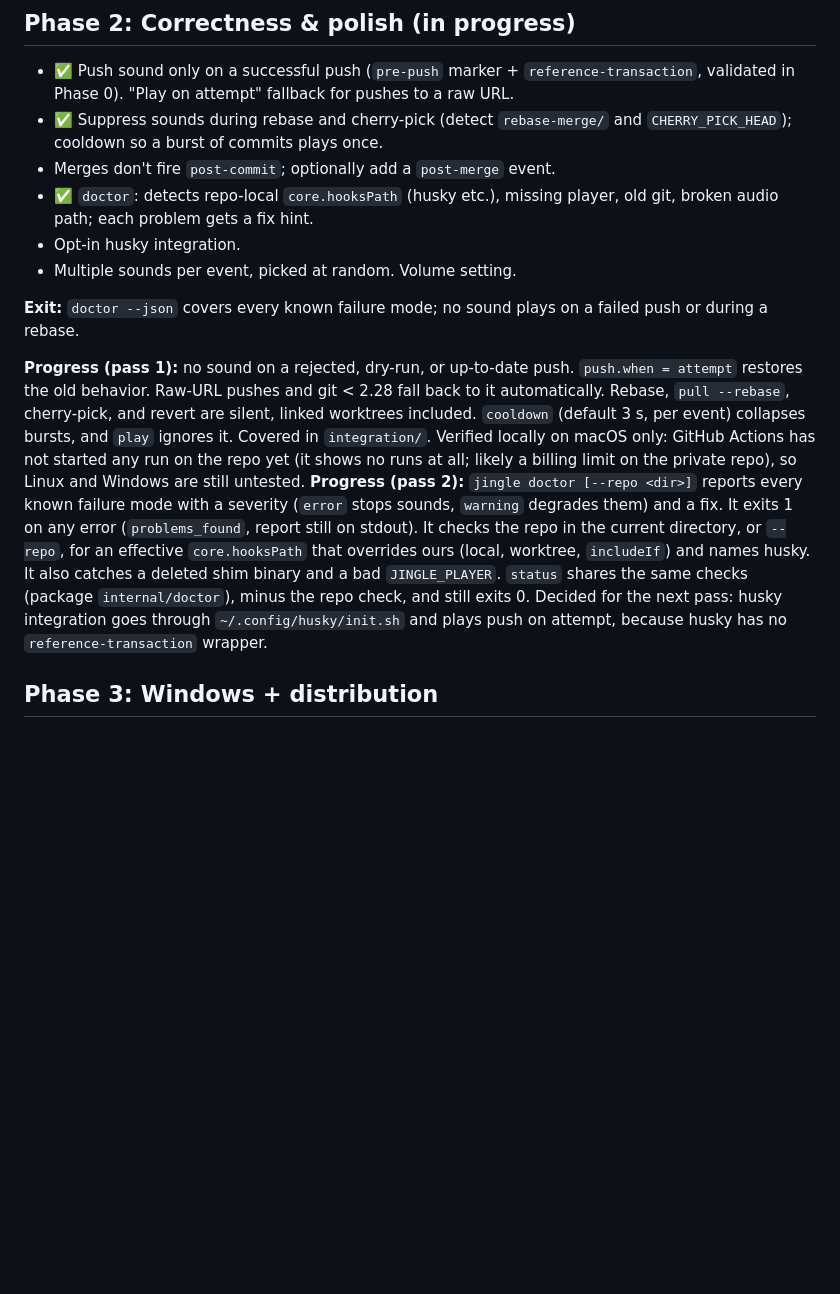
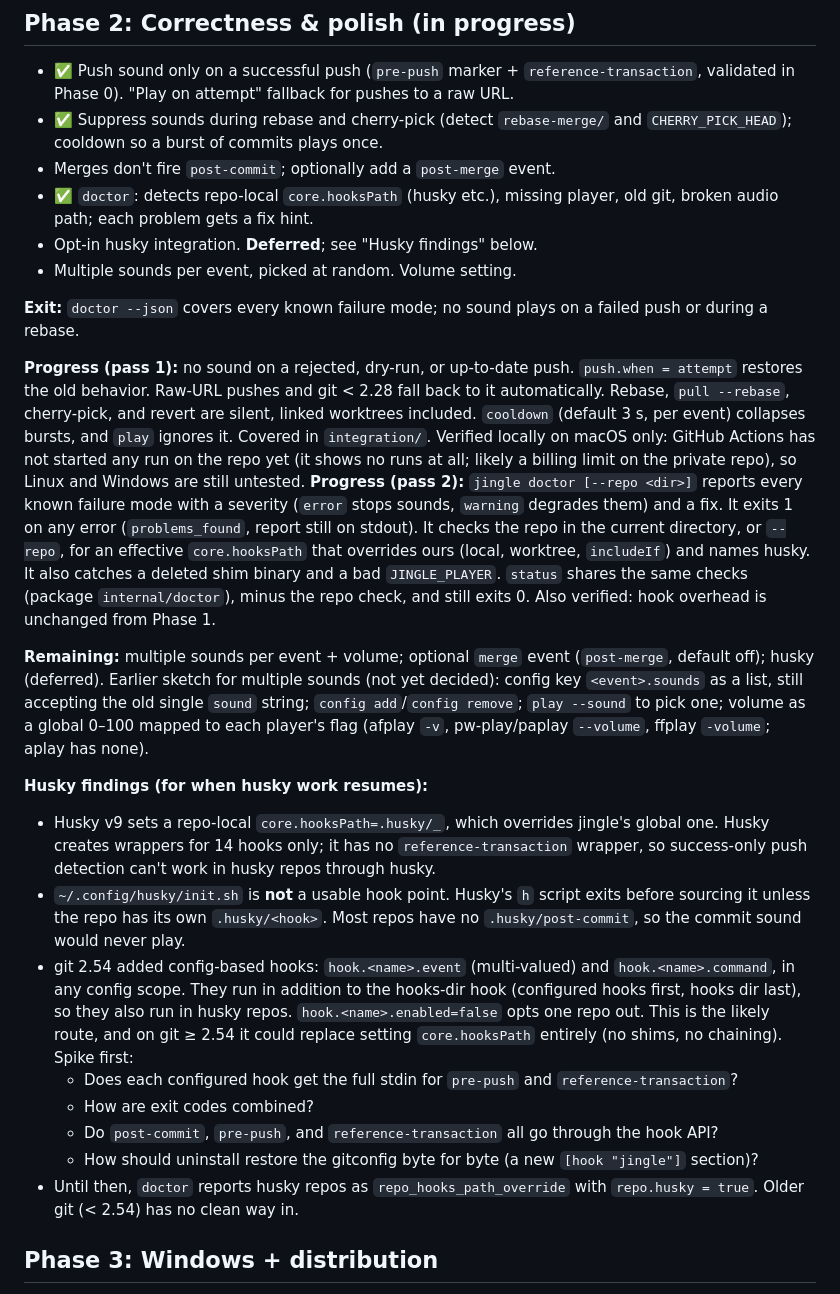
Before and after one commit to OPDhaker/jingle, a Markdown page: PRD.md, the part around the change. Drawn GitHub-style; blank space fills up the shorter version.

Commit message:
Docs: record husky findings, defer husky, list remaining Phase 2 work
Husky's init.sh only runs when the repo has its own .husky/<hook>, so it
can't carry the commit sound in most repos. git 2.54's config-based hooks
(hook.<name>.event/.command) run regardless of core.hooksPath and are the
likely route; recorded with the open questions a spike must answer.

Co-Authored-By: Opus <noreply@anthropic.com>

```diff
--- a/PRD.md
+++ b/PRD.md
@@ -49,12 +49,24 @@ Play a producer tag when you `git commit` / `git push`. Install once, globally;
 - ✅ Suppress sounds during rebase and cherry-pick (detect `rebase-merge/` and `CHERRY_PICK_HEAD`); cooldown so a burst of commits plays once.
 - Merges don't fire `post-commit`; optionally add a `post-merge` event.
 - ✅ `doctor`: detects repo-local `core.hooksPath` (husky etc.), missing player, old git, broken audio path; each problem gets a fix hint.
-- Opt-in husky integration.
+- Opt-in husky integration. **Deferred**; see "Husky findings" below.
 - Multiple sounds per event, picked at random. Volume setting.
 
 **Exit:** `doctor --json` covers every known failure mode; no sound plays on a failed push or during a rebase.
 
-**Progress (pass 1):** no sound on a rejected, dry-run, or up-to-date push. `push.when = attempt` restores the old behavior. Raw-URL pushes and git < 2.28 fall back to it automatically. Rebase, `pull --rebase`, cherry-pick, and revert are silent, linked worktrees included. `cooldown` (default 3 s, per event) collapses bursts, and `play` ignores it. Covered in `integration/`. Verified locally on macOS only: GitHub Actions has not started any run on the repo yet (it shows no runs at all; likely a billing limit on the private repo), so Linux and Windows are still untested. **Progress (pass 2):** `jingle doctor [--repo <dir>]` reports every known failure mode with a severity (`error` stops sounds, `warning` degrades them) and a fix. It exits 1 on any error (`problems_found`, report still on stdout). It checks the repo in the current directory, or `--repo`, for an effective `core.hooksPath` that overrides ours (local, worktree, `includeIf`) and names husky. It also catches a deleted shim binary and a bad `JINGLE_PLAYER`. `status` shares the same checks (package `internal/doctor`), minus the repo check, and still exits 0. Decided for the next pass: husky integration goes through `~/.config/husky/init.sh` and plays push on attempt, because husky has no `reference-transaction` wrapper.
+**Progress (pass 1):** no sound on a rejected, dry-run, or up-to-date push. `push.when = attempt` restores the old behavior. Raw-URL pushes and git < 2.28 fall back to it automatically. Rebase, `pull --rebase`, cherry-pick, and revert are silent, linked worktrees included. `cooldown` (default 3 s, per event) collapses bursts, and `play` ignores it. Covered in `integration/`. Verified locally on macOS only: GitHub Actions has not started any run on the repo yet (it shows no runs at all; likely a billing limit on the private repo), so Linux and Windows are still untested. **Progress (pass 2):** `jingle doctor [--repo <dir>]` reports every known failure mode with a severity (`error` stops sounds, `warning` degrades them) and a fix. It exits 1 on any error (`problems_found`, report still on stdout). It checks the repo in the current directory, or `--repo`, for an effective `core.hooksPath` that overrides ours (local, worktree, `includeIf`) and names husky. It also catches a deleted shim binary and a bad `JINGLE_PLAYER`. `status` shares the same checks (package `internal/doctor`), minus the repo check, and still exits 0. Also verified: hook overhead is unchanged from Phase 1.
+
+**Remaining:** multiple sounds per event + volume; optional `merge` event (`post-merge`, default off); husky (deferred). Earlier sketch for multiple sounds (not yet decided): config key `<event>.sounds` as a list, still accepting the old single `sound` string; `config add`/`config remove`; `play --sound` to pick one; volume as a global 0–100 mapped to each player's flag (afplay `-v`, pw-play/paplay `--volume`, ffplay `-volume`; aplay has none).
+
+**Husky findings (for when husky work resumes):**
+- Husky v9 sets a repo-local `core.hooksPath=.husky/_`, which overrides jingle's global one. Husky creates wrappers for 14 hooks only; it has no `reference-transaction` wrapper, so success-only push detection can't work in husky repos through husky.
+- `~/.config/husky/init.sh` is **not** a usable hook point. Husky's `h` script exits before sourcing it unless the repo has its own `.husky/<hook>`. Most repos have no `.husky/post-commit`, so the commit sound would never play.
+- git 2.54 added config-based hooks: `hook.<name>.event` (multi-valued) and `hook.<name>.command`, in any config scope. They run in addition to the hooks-dir hook (configured hooks first, hooks dir last), so they also run in husky repos. `hook.<name>.enabled=false` opts one repo out. This is the likely route, and on git ≥ 2.54 it could replace setting `core.hooksPath` entirely (no shims, no chaining). Spike first:
+  - Does each configured hook get the full stdin for `pre-push` and `reference-transaction`?
+  - How are exit codes combined?
+  - Do `post-commit`, `pre-push`, and `reference-transaction` all go through the hook API?
+  - How should uninstall restore the gitconfig byte for byte (a new `[hook "jingle"]` section)?
+- Until then, `doctor` reports husky repos as `repo_hooks_path_override` with `repo.husky = true`. Older git (< 2.54) has no clean way in.
 
 ## Phase 3: Windows + distribution
 
```
Also changed, not shown: CLAUDE.md (+2 -2 lines).
